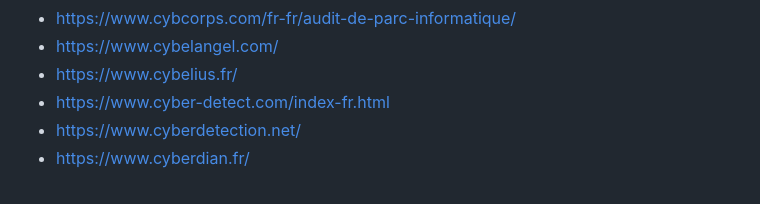
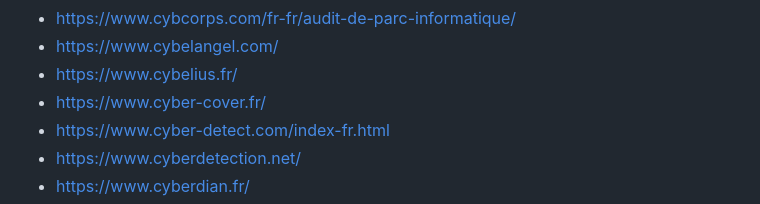
Before and after one commit to newsoft/newsoft.github.io, a Markdown page: index.md, the part around the change. Drawn GitHub-style.

Commit message:
Add Cyber Cover

```diff
--- a/index.md
+++ b/index.md
@@ -367,6 +367,7 @@ Previously available [here](http://www.lasecuriteestunechec.com/bookmarks.html)
 - [https://www.cybcorps.com/fr-fr/audit-de-parc-informatique/](https://www.cybcorps.com/fr-fr/audit-de-parc-informatique/)
 - [https://www.cybelangel.com/](https://www.cybelangel.com/)
 - [https://www.cybelius.fr/](https://www.cybelius.fr/)
+- [https://www.cyber-cover.fr/](https://www.cyber-cover.fr/)
 - [https://www.cyber-detect.com/index-fr.html](https://www.cyber-detect.com/index-fr.html)
 - [https://www.cyberdetection.net/](https://www.cyberdetection.net/)
 - [https://www.cyberdian.fr/](https://www.cyberdian.fr/)
```
